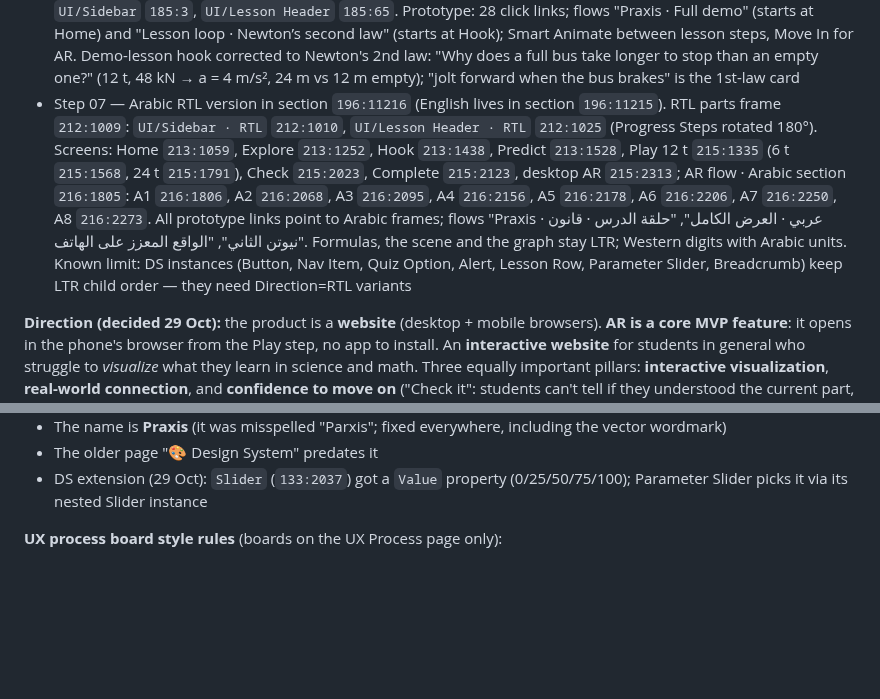
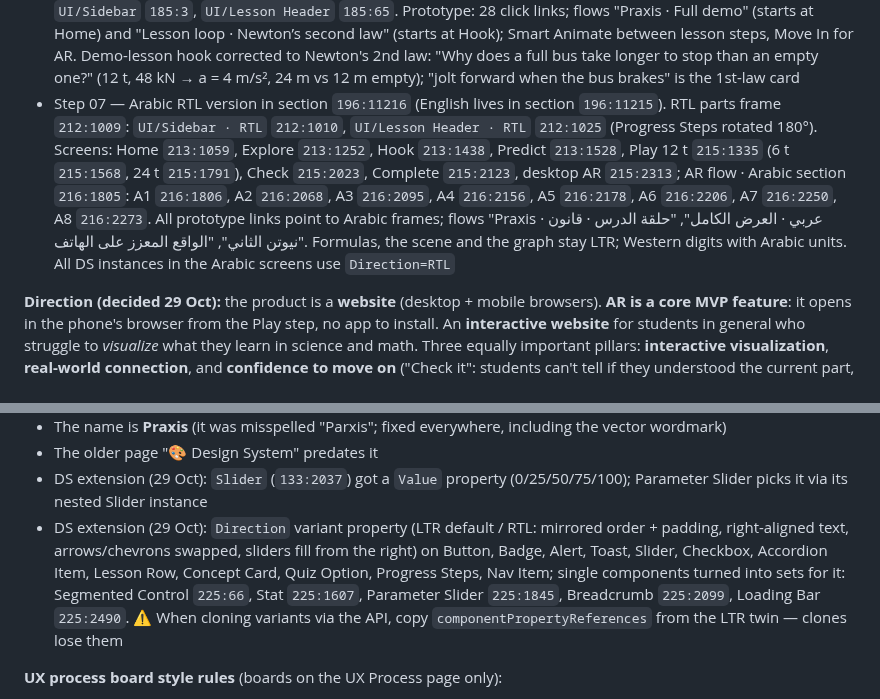
Before and after one commit to KarimMedhat/Claude_Home, a Markdown page: CLAUDE.md, 2 parts joined by grey strips. GitHub-like rendering; blank space fills up the shorter version.

Commit message:
Record Praxis DS Direction=RTL variants and Arabic RTL fixes
Co-Authored-By: Claude Opus 5.5 <noreply@anthropic.com>
Claude-Session: https://claude.ai/code/session_01VM2EdKrcA4QyABTspi8JvX

```diff
--- a/CLAUDE.md
+++ b/CLAUDE.md
@@ -54,7 +54,7 @@ This file is read automatically by Claude Code on every session. It contains ful
 - Step 05 — Concept board: node `167:2` (15 ideas, impact vs effort, concept "Relate it. See it. Check it.", core loop Hook → Predict → Play → Check, MVP (5) = real-life hook, interactive simulation, AR mode, quick check + confidence, mastery map; demo lesson Forces & motion F = m × a)
 - Step 06 — Flows + Wireframes board: node `176:2` (site map, lesson flow, 8 lo-fi wireframes incl. AR on phone)
 - Step 07 — Hi-fi UI on page `UI Design` (`170:10389`): 8 screens built only from DS instances, text styles, effect styles and Praxis variables (Dark mode set explicitly). Desktop 1440: 01 Home `186:59`, 02 Explore `186:218`, 03 Hook `187:272`, 04 Predict `187:340`, 05 Play 12 t `188:354` (+ variants 05a 6 t `199:705`, 05c 24 t `199:824`, linked from the preset chips with Smart Animate; shared scale 0–50 m / 0–8 s), 07 Check `191:512`, 08 Lesson complete `191:602`; mobile 390: 06 AR `191:448`; desktop 06 AR view `195:635` (phone mockup holding the AR screen). AR flow section `203:867`: A1 Continue on your phone (desktop overlay with QR, `203:868`), A2 camera permission `203:1156`, A3 scanning `203:1210` (auto → A4 after 2 s), A4 tap to place `203:1291`, A5 placed `191:448` (primary = Brake!), A6 brake & compare `205:926`, A7 quick check in AR `205:1001`, A8 AR not available → 3D view `205:1065`. Desktop "View in AR" opens A1 as an overlay; flow "AR on phone" starts at A2. Local components (frame `185:2`): `UI/Sidebar` `185:3`, `UI/Lesson Header` `185:65`. Prototype: 28 click links; flows "Praxis · Full demo" (starts at Home) and "Lesson loop · Newton’s second law" (starts at Hook); Smart Animate between lesson steps, Move In for AR. Demo-lesson hook corrected to Newton's 2nd law: "Why does a full bus take longer to stop than an empty one?" (12 t, 48 kN → a = 4 m/s², 24 m vs 12 m empty); "jolt forward when the bus brakes" is the 1st-law card
-- Step 07 — Arabic RTL version in section `196:11216` (English lives in section `196:11215`). RTL parts frame `212:1009`: `UI/Sidebar · RTL` `212:1010`, `UI/Lesson Header · RTL` `212:1025` (Progress Steps rotated 180°). Screens: Home `213:1059`, Explore `213:1252`, Hook `213:1438`, Predict `213:1528`, Play 12 t `215:1335` (6 t `215:1568`, 24 t `215:1791`), Check `215:2023`, Complete `215:2123`, desktop AR `215:2313`; AR flow · Arabic section `216:1805`: A1 `216:1806`, A2 `216:2068`, A3 `216:2095`, A4 `216:2156`, A5 `216:2178`, A6 `216:2206`, A7 `216:2250`, A8 `216:2273`. All prototype links point to Arabic frames; flows "Praxis · عربي · العرض الكامل", "حلقة الدرس · قانون نيوتن الثاني", "الواقع المعزز على الهاتف". Formulas, the scene and the graph stay LTR; Western digits with Arabic units. Known limit: DS instances (Button, Nav Item, Quiz Option, Alert, Lesson Row, Parameter Slider, Breadcrumb) keep LTR child order — they need Direction=RTL variants
+- Step 07 — Arabic RTL version in section `196:11216` (English lives in section `196:11215`). RTL parts frame `212:1009`: `UI/Sidebar · RTL` `212:1010`, `UI/Lesson Header · RTL` `212:1025` (Progress Steps rotated 180°). Screens: Home `213:1059`, Explore `213:1252`, Hook `213:1438`, Predict `213:1528`, Play 12 t `215:1335` (6 t `215:1568`, 24 t `215:1791`), Check `215:2023`, Complete `215:2123`, desktop AR `215:2313`; AR flow · Arabic section `216:1805`: A1 `216:1806`, A2 `216:2068`, A3 `216:2095`, A4 `216:2156`, A5 `216:2178`, A6 `216:2206`, A7 `216:2250`, A8 `216:2273`. All prototype links point to Arabic frames; flows "Praxis · عربي · العرض الكامل", "حلقة الدرس · قانون نيوتن الثاني", "الواقع المعزز على الهاتف". Formulas, the scene and the graph stay LTR; Western digits with Arabic units. All DS instances in the Arabic screens use `Direction=RTL`
 
 **Direction (decided 29 Oct):** the product is a **website** (desktop + mobile browsers). **AR is a core MVP feature**: it opens in the phone's browser from the Play step, no app to install. An **interactive website** for students in general who struggle to *visualize* what they learn in science and math. Three equally important pillars: **interactive visualization**, **real-world connection**, and **confidence to move on** ("Check it": students can't tell if they understood the current part, so they keep rereading and stall; small steps with a quick check + instant feedback). Ignore the "Praxis PoC Brief (Ahmed)" (AI tutor, Thanaweya STEM/IG niche, teacher mode). Jira is no longer used: work in Figma only.
 
@@ -67,6 +67,7 @@ This file is read automatically by Claude Code on every session. It contains ful
 - The name is **Praxis** (it was misspelled "Parxis"; fixed everywhere, including the vector wordmark)
 - The older page "🎨 Design System" predates it
 - DS extension (29 Oct): `Slider` (`133:2037`) got a `Value` property (0/25/50/75/100); Parameter Slider picks it via its nested Slider instance
+- DS extension (29 Oct): `Direction` variant property (LTR default / RTL: mirrored order + padding, right-aligned text, arrows/chevrons swapped, sliders fill from the right) on Button, Badge, Alert, Toast, Slider, Checkbox, Accordion Item, Lesson Row, Concept Card, Quiz Option, Progress Steps, Nav Item; single components turned into sets for it: Segmented Control `225:66`, Stat `225:1607`, Parameter Slider `225:1845`, Breadcrumb `225:2099`, Loading Bar `225:2490`. ⚠️ When cloning variants via the API, copy `componentPropertyReferences` from the LTR twin — clones lose them
 
 **UX process board style rules** (boards on the UX Process page only):
 - **Font: DM Sans** for UX process boards too (same as the product; Noto Kufi Arabic for Arabic). Geist is no longer used
```
